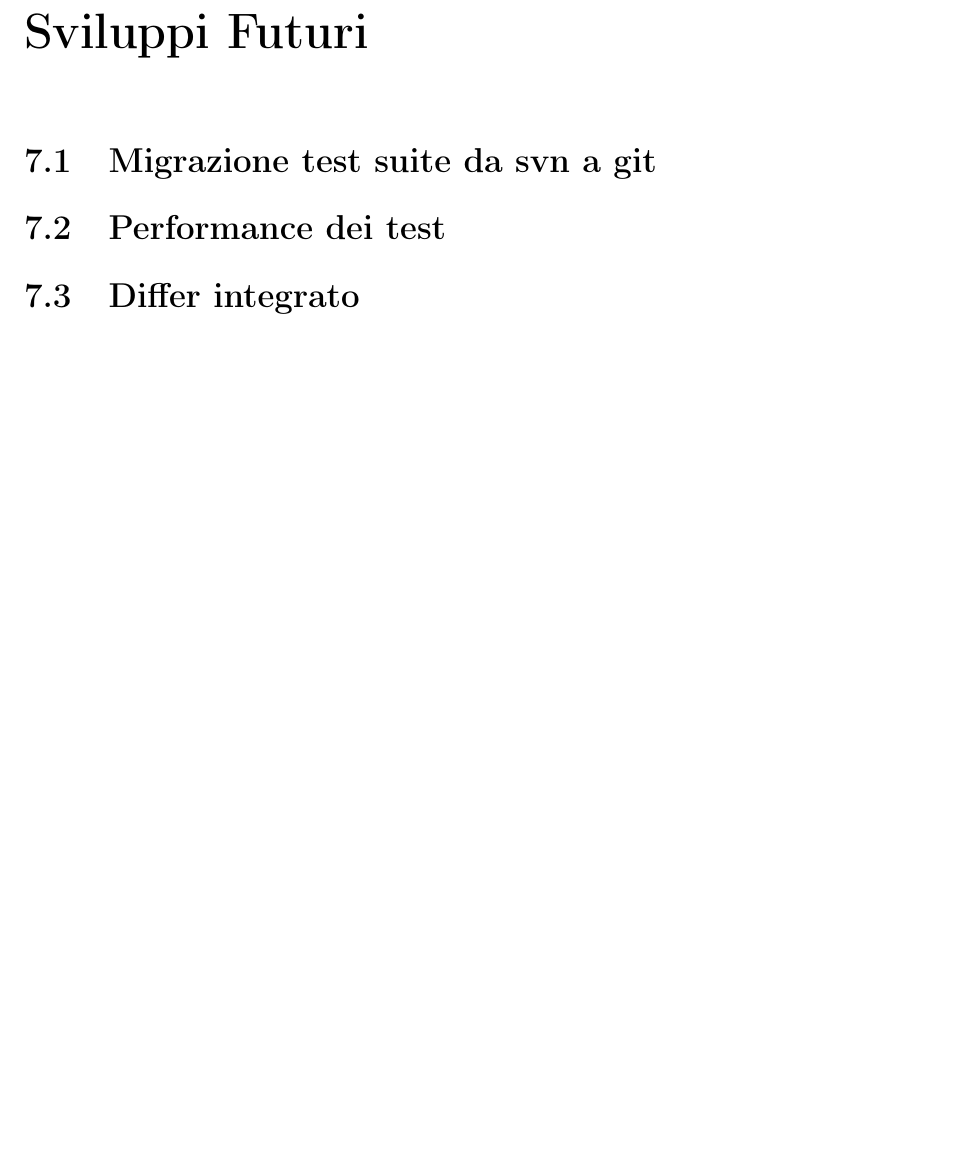
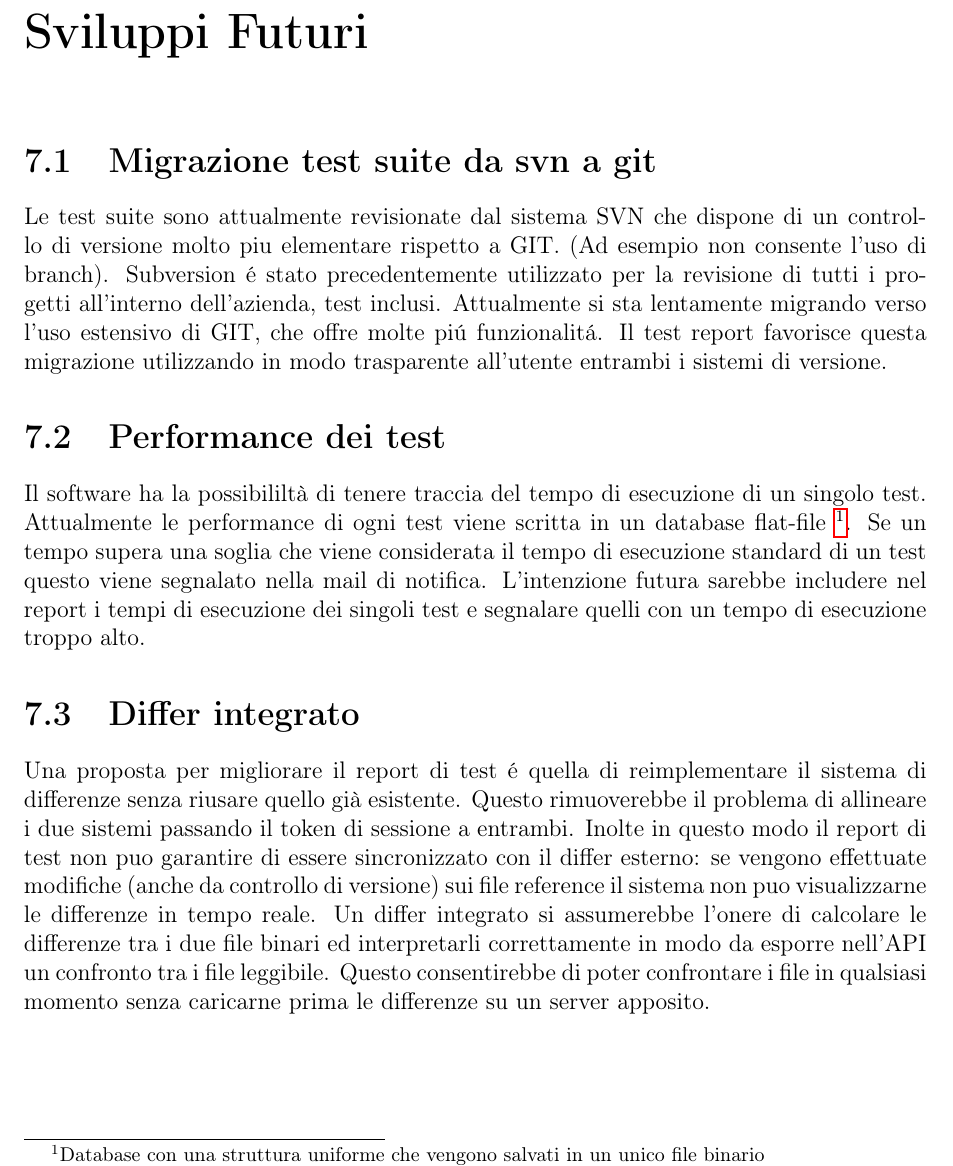
Before and after one commit to colobrodo/thesis, a LaTeX document (tesi.tex, which reads chapters/Sviluppi_futuri.tex): part of page 19 of 20, cut so that both start at the same text, the shorter picture padded with empty space. Compiled offline with pdfLaTeX.

Commit message:
Added future development ideas

```diff
--- a/chapters/Sviluppi_futuri.tex
+++ b/chapters/Sviluppi_futuri.tex
@@ -1,4 +1,18 @@
 \chapter{Sviluppi Futuri}
     \section{Migrazione test suite da svn a git}
+        Le test suite sono attualmente revisionate dal sistema SVN che dispone di un controllo di versione molto piu elementare rispetto a GIT.
+        (Ad esempio non consente l'uso di branch).
+        Subversion \'e stato precedentemente utilizzato per la revisione di tutti i progetti all'interno dell'azienda, test inclusi.
+        Attualmente si sta lentamente migrando verso l'uso estensivo di GIT, che offre molte pi\'u funzionalit\'a.
+        Il test report favorisce questa migrazione utilizzando in modo trasparente all'utente entrambi i sistemi di versione.
     \section{Performance dei test}
+        Il software ha la possibililtà di tenere traccia del tempo di esecuzione di un singolo test.
+        Attualmente le performance di ogni test viene scritta in un database flat-file \footnote{Database con una struttura uniforme che vengono salvati in un unico file binario}.
+        Se un tempo supera una soglia che viene considerata il tempo di esecuzione standard di un test questo viene segnalato nella mail di notifica.
+        L'intenzione futura sarebbe includere nel report i tempi di esecuzione dei singoli test e segnalare quelli con un tempo di esecuzione troppo alto.
     \section{Differ integrato}
+        Una proposta per migliorare il report di test \'e quella di reimplementare il sistema di differenze senza riusare quello già esistente.
+        Questo rimuoverebbe il problema di allineare i due sistemi passando il token di sessione a entrambi.
+        Inolte in questo modo il report di test non puo garantire di essere sincronizzato con il differ esterno: se vengono effettuate modifiche (anche da controllo di versione) sui file reference il sistema non puo visualizzarne le differenze in tempo reale.
+        Un differ integrato si assumerebbe l'onere di calcolare le differenze tra i due file binari ed interpretarli correttamente in modo da esporre nell'API un confronto tra i file leggibile.
+        Questo consentirebbe di poter confrontare i file in qualsiasi momento senza caricarne prima le differenze su un server apposito.
```
